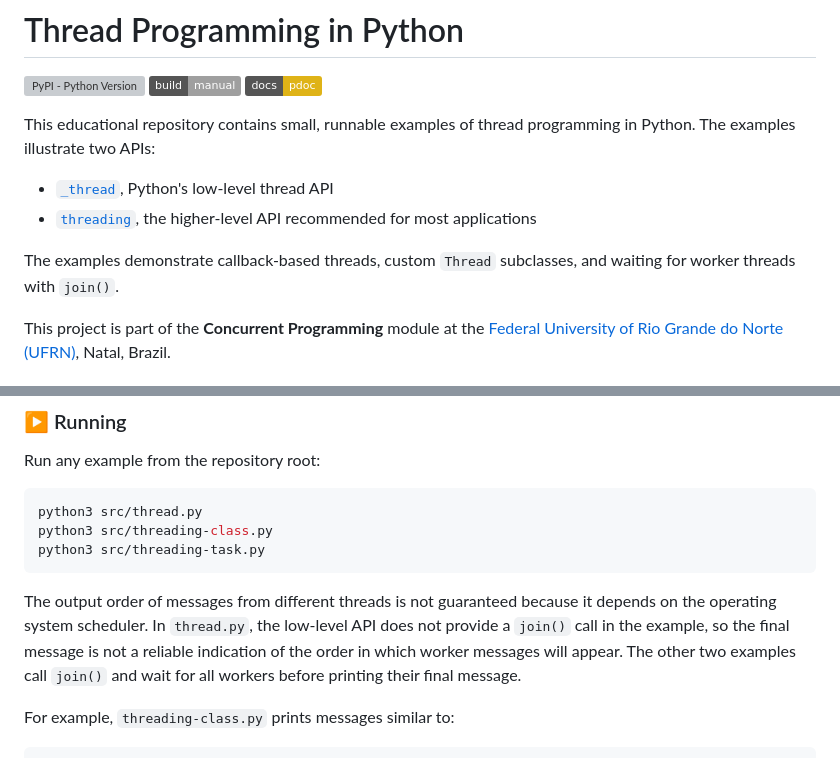
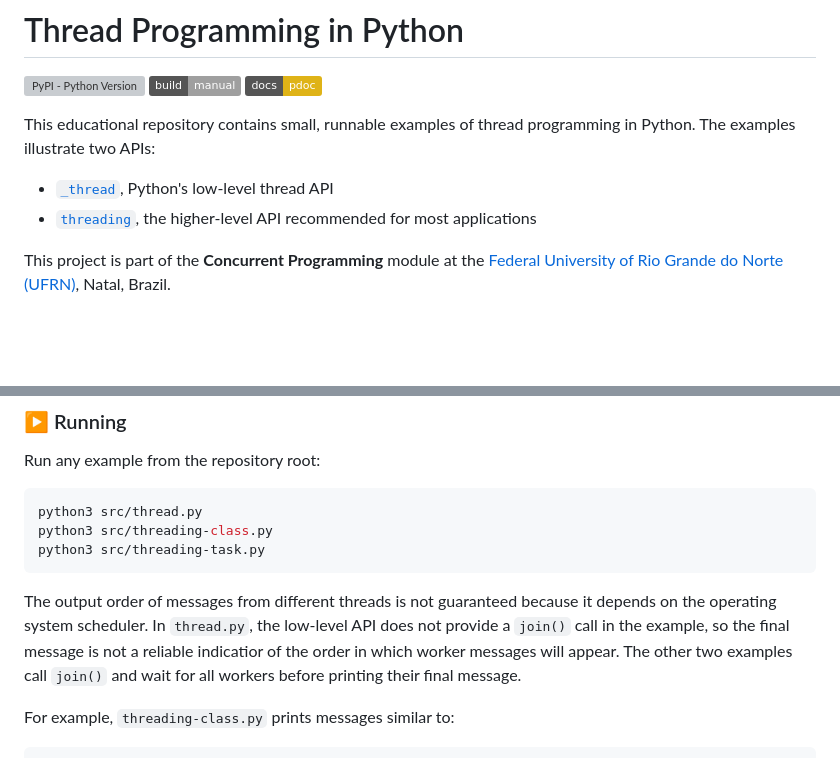
Before and after one commit to ufrn-concprog/python-threads-examples, a Markdown page: README.md, 2 parts joined by grey strips. Drawn GitHub-style; badges without logos; blank space fills up the shorter version; grey boxes are pictures that could not be loaded.

````diff
--- a/README.md
+++ b/README.md
@@ -8,8 +8,6 @@ This educational repository contains small, runnable examples of thread programm
 
 - [`_thread`](https://docs.python.org/3/library/_thread.html), Python's low-level thread API
 - [`threading`](https://docs.python.org/3/library/threading.html), the higher-level API recommended for most applications
-
-The examples demonstrate callback-based threads, custom `Thread` subclasses, and waiting for worker threads with `join()`.
 
 This project is part of the **Concurrent Programming** module at the [Federal University of Rio Grande do Norte (UFRN)](https://www.ufrn.br), Natal, Brazil.
 
@@ -60,7 +58,7 @@ python3 src/threading-class.py
 python3 src/threading-task.py
 ```
 
-The output order of messages from different threads is not guaranteed because it depends on the operating system scheduler. In `thread.py`, the low-level API does not provide a `join()` call in the example, so the final message is not a reliable indication of the order in which worker messages will appear. The other two examples call `join()` and wait for all workers before printing their final message.
+The output order of messages from different threads is not guaranteed because it depends on the operating system scheduler. In `thread.py`, the low-level API does not provide a `join()` call in the example, so the final message is not a reliable indicatior of the order in which worker messages will appear. The other two examples call `join()` and wait for all workers before printing their final message.
 
 For example, `threading-class.py` prints messages similar to:
 
````
